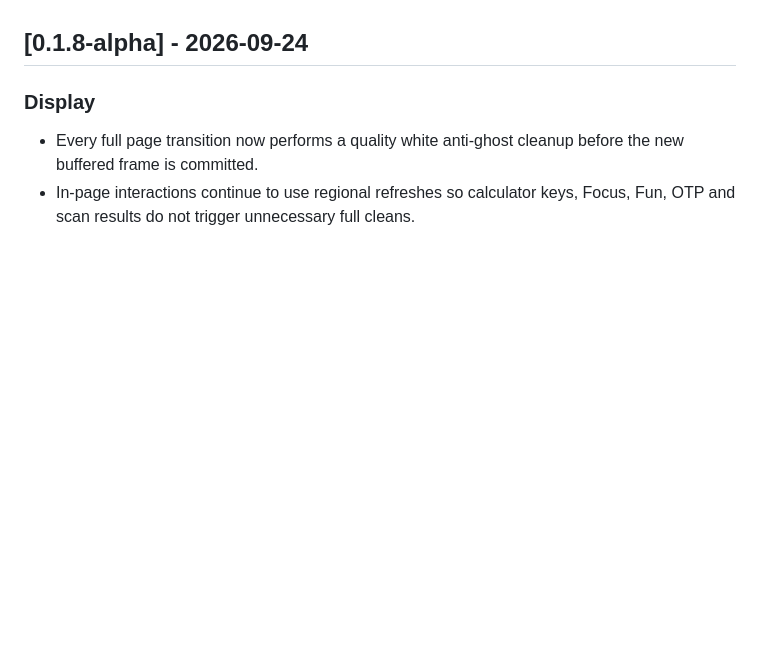
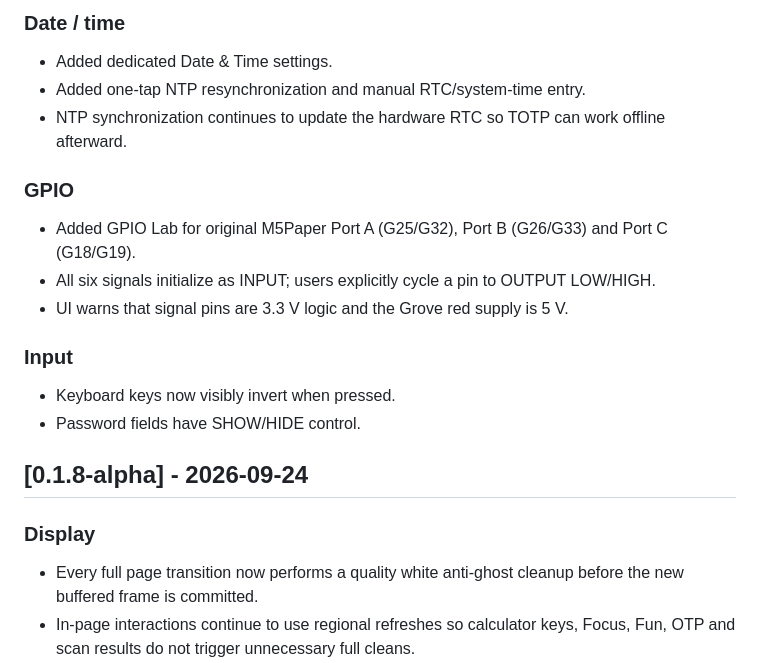
Before and after one commit to wincklers85/PaperOS-M5Paper, a Markdown page: CHANGELOG.md, the part around one of its changes. Drawn GitHub-style; blank space fills up the shorter version.

Commit message:
docs: add PaperOS 0.1.9 feature changelog

```diff
--- a/CHANGELOG.md
+++ b/CHANGELOG.md
@@ -4,3 +48,16 @@ All notable changes follow Semantic Versioning.
+### Date / time
+- Added dedicated Date & Time settings.
+- Added one-tap NTP resynchronization and manual RTC/system-time entry.
+- NTP synchronization continues to update the hardware RTC so TOTP can work offline afterward.
+
+### GPIO
+- Added GPIO Lab for original M5Paper Port A (G25/G32), Port B (G26/G33) and Port C (G18/G19).
+- All six signals initialize as INPUT; users explicitly cycle a pin to OUTPUT LOW/HIGH.
+- UI warns that signal pins are 3.3 V logic and the Grove red supply is 5 V.
+
+### Input
+- Keyboard keys now visibly invert when pressed.
+- Password fields have SHOW/HIDE control.
 
 ## [0.1.8-alpha] - 2026-09-24
 
```
Also changed, not shown: other parts of CHANGELOG.md (+44 -0 lines).
